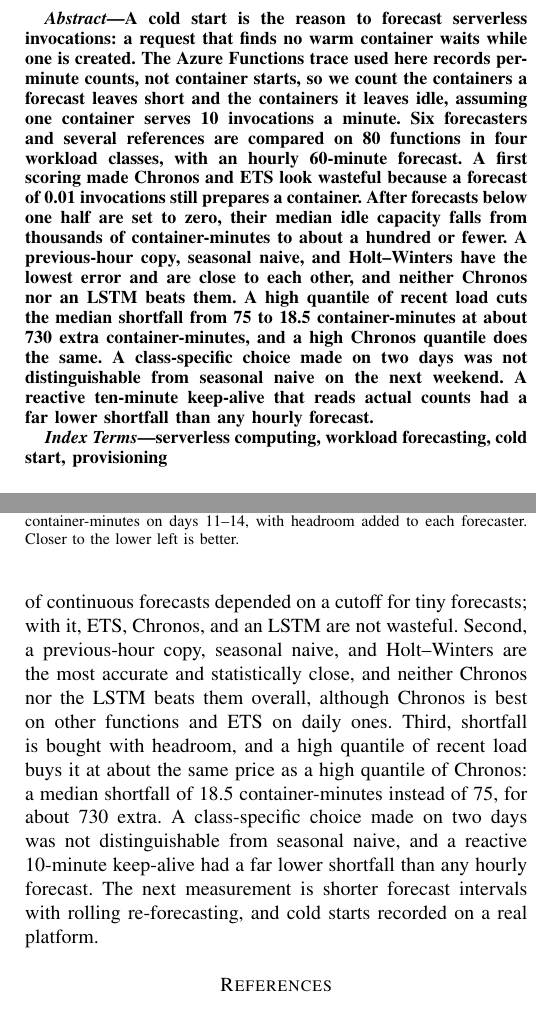
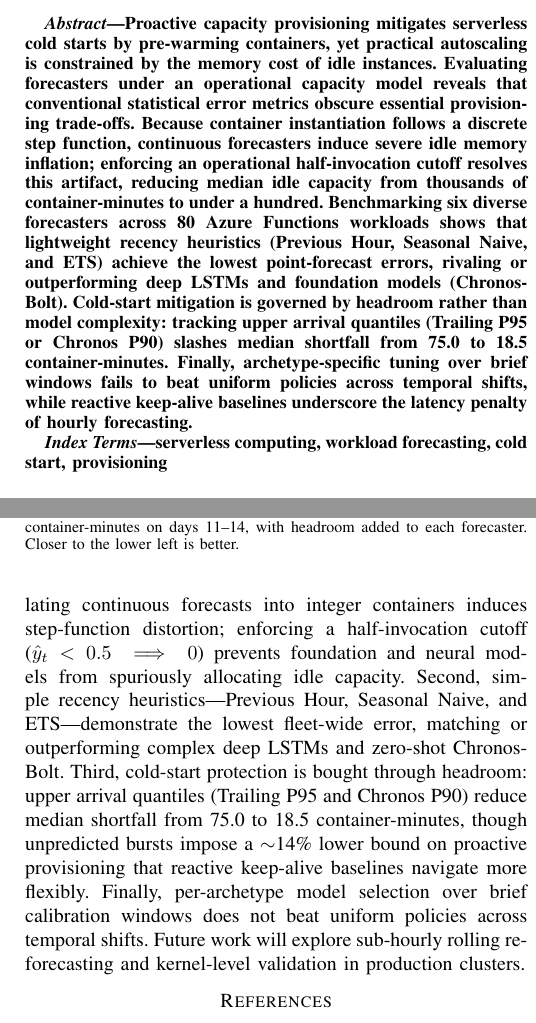
Before and after one commit to Mojtaba0jafari/serverless-invocation-forecasting, a LaTeX paper (main.tex): two parts of the columns of pages 1 and 5 of 5, joined at a grey line, cut at the place of the change. Compiled offline with pdfLaTeX; a missing font is replaced by an installed copy or a similar font; a LaTeX package or settings file that is missing is left out.

Commit message:
rewrite abstract

```diff
--- a/main.tex
+++ b/main.tex
@@ -71,7 +65,7 @@ kalbasi@aut.ac.ir}
 \maketitle
 
 \begin{abstract}
-A cold start is the reason to forecast serverless invocations: a request that finds no warm container waits while one is created. The Azure Functions trace used here records per-minute counts, not container starts, so we count the containers a forecast leaves short and the containers it leaves idle, assuming one container serves 10 invocations a minute. Six forecasters and several references are compared on 80 functions in four workload classes, with an hourly 60-minute forecast. A first scoring made Chronos and ETS look wasteful because a forecast of 0.01 invocations still prepares a container. After forecasts below one half are set to zero, their median idle capacity falls from thousands of container-minutes to about a hundred or fewer. A previous-hour copy, seasonal naive, and Holt--Winters have the lowest error and are close to each other, and neither Chronos nor an LSTM beats them. A high quantile of recent load cuts the median shortfall from 75 to 18.5 container-minutes at about 730 extra container-minutes, and a high Chronos quantile does the same. A class-specific choice made on two days was not distinguishable from seasonal naive on the next weekend. A reactive ten-minute keep-alive that reads actual counts had a far lower shortfall than any hourly forecast.
+Proactive capacity provisioning mitigates serverless cold starts by pre-warming containers, yet practical autoscaling is constrained by the memory cost of idle instances. Evaluating forecasters under an operational capacity model reveals that conventional statistical error metrics obscure essential provisioning trade-offs. Because container instantiation follows a discrete step function, continuous forecasters induce severe idle memory inflation; enforcing an operational half-invocation cutoff resolves this artifact, reducing median idle capacity from thousands of container-minutes to under a hundred. Benchmarking six diverse forecasters across 80 Azure Functions workloads shows that lightweight recency heuristics (Previous Hour, Seasonal Naive, and ETS) achieve the lowest point-forecast errors, rivaling or outperforming deep LSTMs and foundation models (Chronos-Bolt). Cold-start mitigation is governed by headroom rather than model complexity: tracking upper arrival quantiles (Trailing P95 or Chronos P90) slashes median shortfall from 75.0 to 18.5 container-minutes. Finally, archetype-specific tuning over brief windows fails to beat uniform policies across temporal shifts, while reactive keep-alive baselines underscore the latency penalty of hourly forecasting.
 \end{abstract}
 
 \begin{IEEEkeywords}
@@ -225,7 +219,7 @@ Several limitations contextualize these findings. First, our evaluation uses tra
 
 \section{Conclusion}
 \label{sec:conclusion}
-The goal is fewer cold starts. This trace cannot count them, so the evidence is the container shortfall and the idle capacity under a stated capacity, with idle capacity also weighted by application memory. Three findings stand. First, the idle cost of continuous forecasts depended on a cutoff for tiny forecasts; with it, ETS, Chronos, and an LSTM are not wasteful. Second, a previous-hour copy, seasonal naive, and Holt--Winters are the most accurate and statistically close, and neither Chronos nor the LSTM beats them overall, although Chronos is best on other functions and ETS on daily ones. Third, shortfall is bought with headroom, and a high quantile of recent load buys it at about the same price as a high quantile of Chronos: a median shortfall of 18.5 container-minutes instead of 75, for about 730 extra. A class-specific choice made on two days was not distinguishable from seasonal naive, and a reactive 10-minute keep-alive had a far lower shortfall than any hourly forecast. The next measurement is shorter forecast intervals with rolling re-forecasting, and cold starts recorded on a real platform.
+Proactive provisioning seeks to mitigate serverless cold starts without inflating idle memory overhead. Evaluating diverse forecasting architectures across the Azure Functions benchmark reveals four key operational findings. First, translating continuous forecasts into integer containers induces step-function distortion; enforcing a half-invocation cutoff ($\hat{y}_t < 0.5 \implies 0$) prevents foundation and neural models from spuriously allocating idle capacity. Second, simple recency heuristics---Previous Hour, Seasonal Naive, and ETS---demonstrate the lowest fleet-wide error, matching or outperforming complex deep LSTMs and zero-shot Chronos-Bolt. Third, cold-start protection is bought through headroom: upper arrival quantiles (Trailing P95 and Chronos P90) reduce median shortfall from 75.0 to 18.5 container-minutes, though unpredicted bursts impose a $\sim$14\% lower bound on proactive provisioning that reactive keep-alive baselines navigate more flexibly. Finally, per-archetype model selection over brief calibration windows does not beat uniform policies across temporal shifts. Future work will explore sub-hourly rolling re-forecasting and kernel-level validation in production clusters.
 
 \bibliographystyle{IEEEtran}
 \bibliography{references}
```
Also changed, not shown: main.pdf, main.tex (6 more changed lines).
